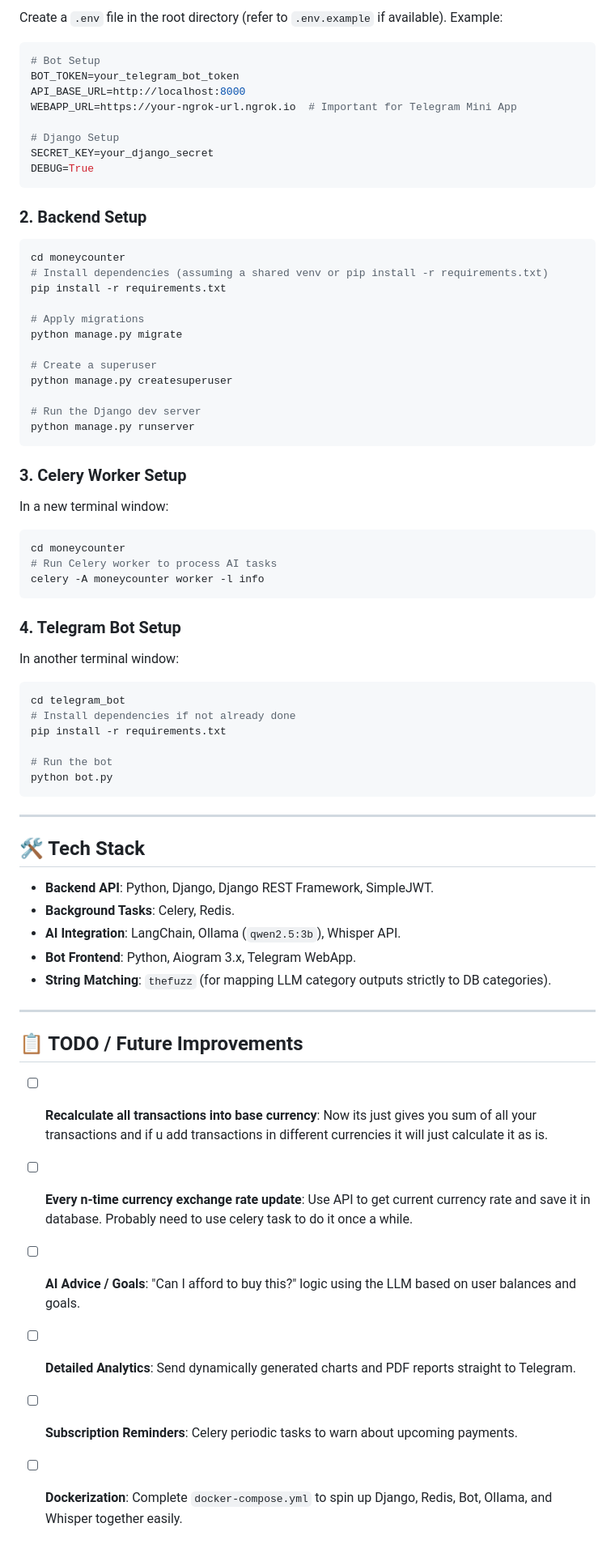
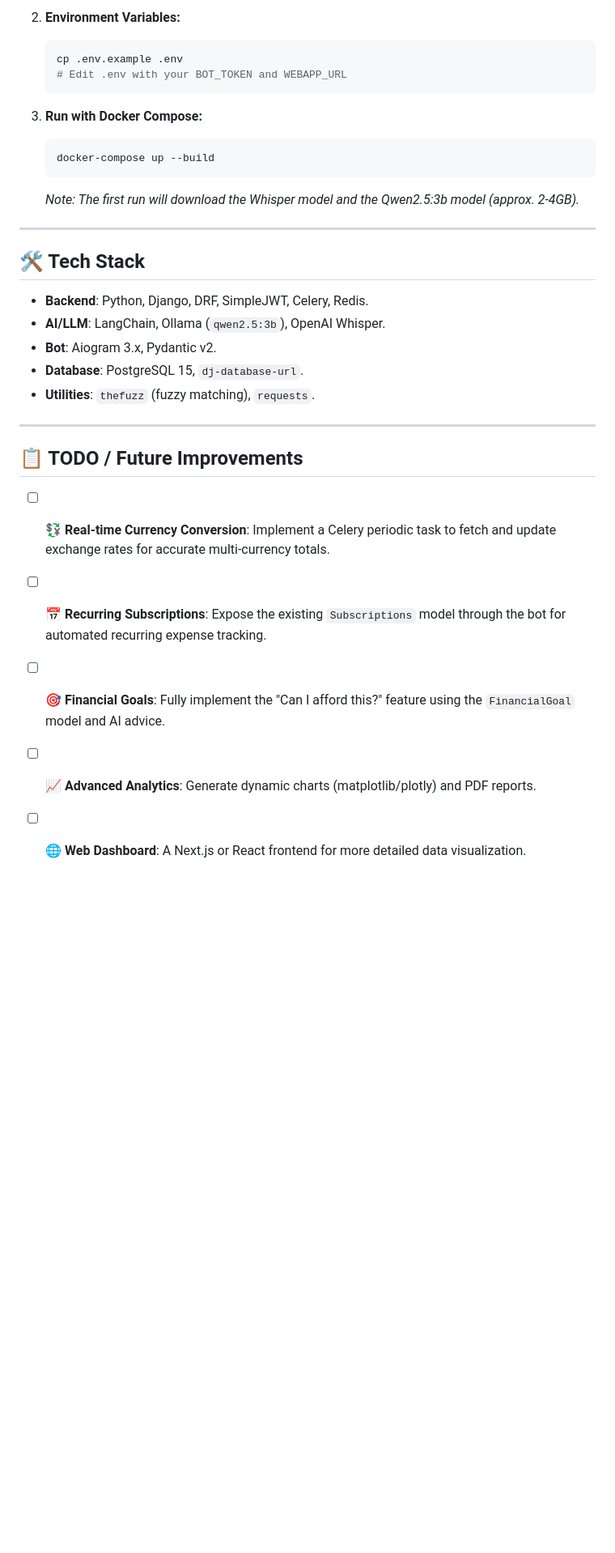
Before and after one commit to arseniyvolkow/moneycounter, a Markdown page: README.md, the part around one of its changes. Shown at 81% size. GitHub-like rendering; blank space fills up the shorter version.

````diff
--- a/README.md
+++ b/README.md
@@ -52,74 +57,32 @@ Built with **Aiogram 3**.
 
-Create a `.env` file in the root directory (refer to `.env.example` if available). Example:
+2.  **Environment Variables:**
+    ```bash
+    cp .env.example .env
+    # Edit .env with your BOT_TOKEN and WEBAPP_URL
+    ```
 
-```env
-# Bot Setup
-BOT_TOKEN=your_telegram_bot_token
-API_BASE_URL=http://localhost:8000
-WEBAPP_URL=https://your-ngrok-url.ngrok.io  # Important for Telegram Mini App
-
-# Django Setup
-SECRET_KEY=your_django_secret
-DEBUG=True
-```
-
-### 2. Backend Setup
-
-```bash
-cd moneycounter
-# Install dependencies (assuming a shared venv or pip install -r requirements.txt)
-pip install -r requirements.txt
-
-# Apply migrations
-python manage.py migrate
-
-# Create a superuser
-python manage.py createsuperuser
-
-# Run the Django dev server
-python manage.py runserver
-```
-
-### 3. Celery Worker Setup
-
-In a new terminal window:
-
-```bash
-cd moneycounter
-# Run Celery worker to process AI tasks
-celery -A moneycounter worker -l info
-```
-
-### 4. Telegram Bot Setup
-
-In another terminal window:
-
-```bash
-cd telegram_bot
-# Install dependencies if not already done
-pip install -r requirements.txt
-
-# Run the bot
-python bot.py
-```
+3.  **Run with Docker Compose:**
+    ```bash
+    docker-compose up --build
+    ```
+    *Note: The first run will download the Whisper model and the Qwen2.5:3b model (approx. 2-4GB).*
 
 ---
 
 ## 🛠️ Tech Stack
 
-* **Backend API**: Python, Django, Django REST Framework, SimpleJWT.
-* **Background Tasks**: Celery, Redis.
-* **AI Integration**: LangChain, Ollama (`qwen2.5:3b`), Whisper API.
-* **Bot Frontend**: Python, Aiogram 3.x, Telegram WebApp.
-* **String Matching**: `thefuzz` (for mapping LLM category outputs strictly to DB categories).
+*   **Backend**: Python, Django, DRF, SimpleJWT, Celery, Redis.
+*   **AI/LLM**: LangChain, Ollama (`qwen2.5:3b`), OpenAI Whisper.
+*   **Bot**: Aiogram 3.x, Pydantic v2.
+*   **Database**: PostgreSQL 15, `dj-database-url`.
+*   **Utilities**: `thefuzz` (fuzzy matching), `requests`.
 
 ---
 
 ## 📋 TODO / Future Improvements
 
-* [ ] **Recalculate all transactions into base currency**: Now its just gives you sum of all your transactions and if u add transactions in different currencies it will just calculate it as is.
-* [ ] **Every n-time currency exchange rate update**: Use API to get current currency rate and save it in database. Probably need to use celery task to do it once a while.
-* [ ] **AI Advice / Goals**: "Can I afford to buy this?" logic using the LLM based on user balances and goals.
-* [ ] **Detailed Analytics**: Send dynamically generated charts and PDF reports straight to Telegram.
-* [ ] **Subscription Reminders**: Celery periodic tasks to warn about upcoming payments.
-* [ ] **Dockerization**: Complete `docker-compose.yml` to spin up Django, Redis, Bot, Ollama, and Whisper together easily.
+*   [ ] **💱 Real-time Currency Conversion**: Implement a Celery periodic task to fetch and update exchange rates for accurate multi-currency totals.
+*   [ ] **📅 Recurring Subscriptions**: Expose the existing `Subscriptions` model through the bot for automated recurring expense tracking.
+*   [ ] **🎯 Financial Goals**: Fully implement the "Can I afford this?" feature using the `FinancialGoal` model and AI advice.
+*   [ ] **📈 Advanced Analytics**: Generate dynamic charts (matplotlib/plotly) and PDF reports.
+*   [ ] **🌐 Web Dashboard**: A Next.js or React frontend for more detailed data visualization.
````
Also changed, not shown: other parts of README.md (+38 -33 lines).
